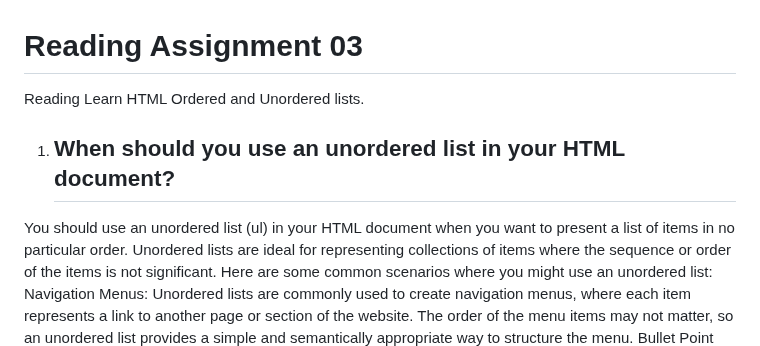
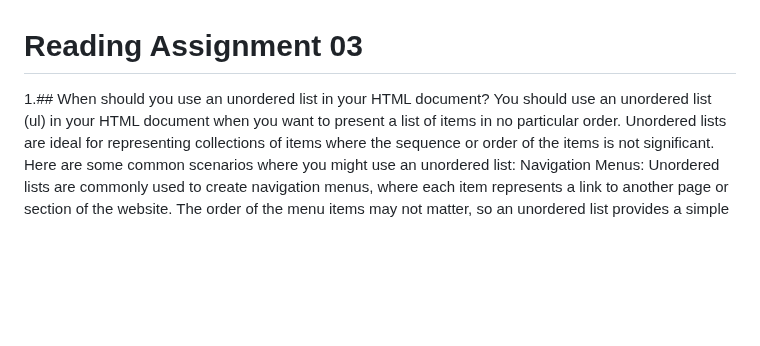
Before and after one commit to outlandi-co/reading-notes, a Markdown page: code-201/code-201-class-03.md, the part around one of its changes. Drawn GitHub-style; blank space fills up the shorter version.

```diff
--- a/code-201/code-201-class-03.md
+++ b/code-201/code-201-class-03.md
@@ -1,9 +1,6 @@
 # Reading Assignment 03
 
-Reading
-Learn HTML
-Ordered and Unordered lists.
-1. ## When should you use an unordered list in your HTML document?
+1.## When should you use an unordered list in your HTML document?
 You should use an unordered list (ul) in your HTML document when you want to present a list of items in no particular order. Unordered lists are ideal for representing collections of items where the sequence or order of the items is not significant. Here are some common scenarios where you might use an unordered list:
 Navigation Menus: Unordered lists are commonly used to create navigation menus, where each item represents a link to another page or section of the website. The order of the menu items may not matter, so an unordered list provides a simple and semantically appropriate way to structure the menu.
 Bullet Point Lists: Unordered lists are often used to create bullet point lists, where each item is preceded by a bullet or other marker. Bullet point lists are useful for presenting information in a concise and easily scannable format, such as lists of features, benefits, or instructions.
```
Also changed, not shown: other parts of code-201/code-201-class-03.md (+13 -12 lines), code-201/code-201-class-04.md (+34 -20 lines).
